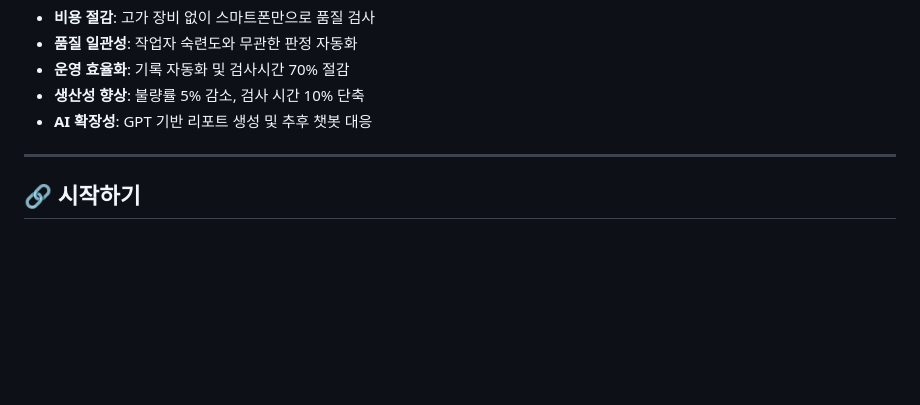
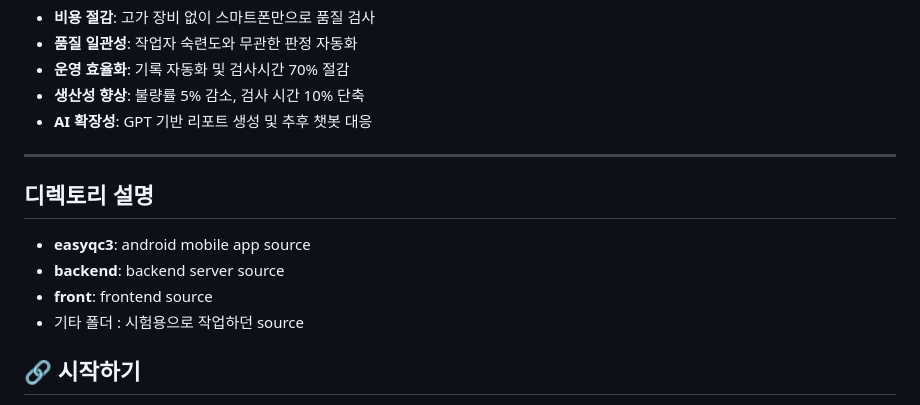
Before and after one commit to yunlowell/easy_qc, a Markdown page: README.md, the part around the change. GitHub-like rendering; blank space fills up the shorter version.

```diff
--- a/README.md
+++ b/README.md
@@ -92,6 +92,14 @@
 
 ---
 
+## 디렉토리 설명
+
+* **easyqc3**: android mobile app source
+* **backend**: backend server source
+* **front**: frontend source
+* 기타 폴더 : 시험용으로 작업하던 source
+
+
 ## 🔗 시작하기
 
 1. APK 설치 및 앱 실행
```
